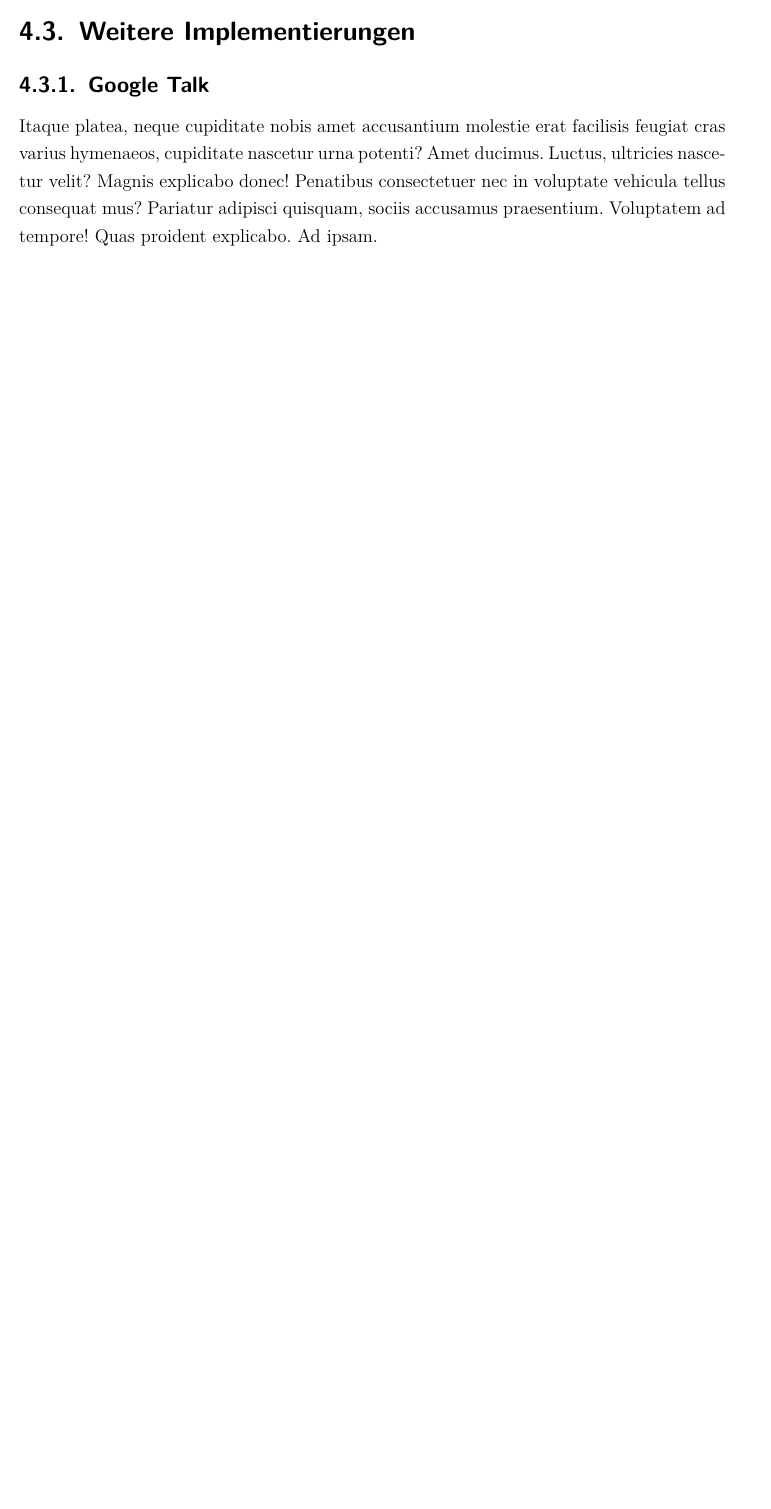
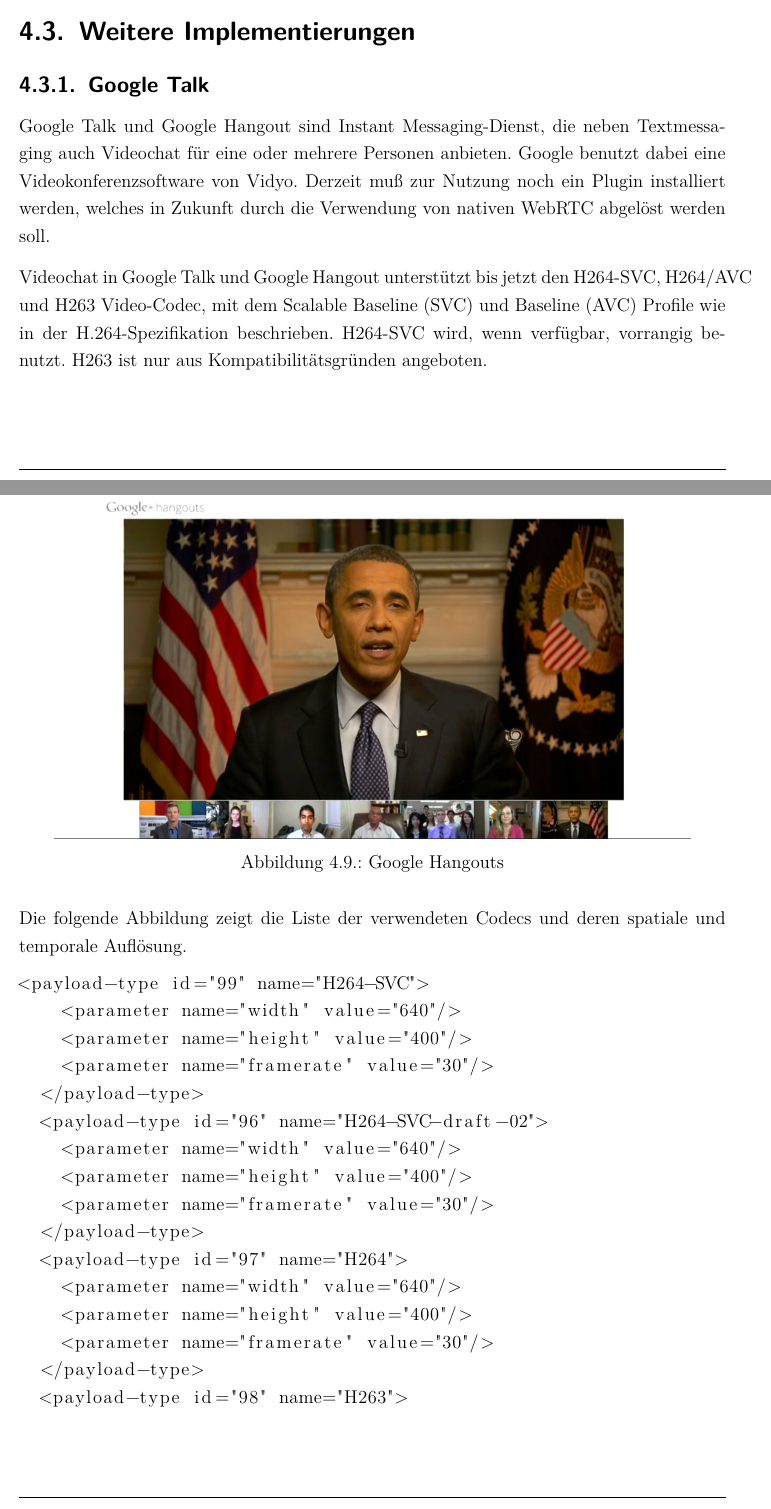
Before and after one commit to JawharMbarek/StreamingMedia-SVC-Video-Codec, a LaTeX book (Hausarbeit.tex): part of page 27 of 34 before the commit and two parts of pages 27 and 28 of 35 after it, the two joined at a grey line, cut so that both start at the same text, the shorter picture padded with empty space. Compiled offline with pdfLaTeX; the source files are stored in an older character set and shown here as Unicode.

Commit message:
google hangouts added

```diff
--- a/Hausarbeit.tex
+++ b/Hausarbeit.tex
@@ -709,8 +709,41 @@ bestmögliche Qualität darzustellen.
 \section{Weitere Implementierungen}
 
 \subsection{Google Talk}
+Google Talk und Google Hangout sind Instant Messaging-Dienst, die neben Textmessaging auch Videochat
+für eine oder mehrere Personen anbieten. Google benutzt dabei eine Videokonferenzsoftware von Vidyo.
+Derzeit muß zur Nutzung noch ein Plugin installiert werden, welches in Zukunft durch die
+Verwendung von nativen WebRTC abgelöst werden soll.
 
-Itaque platea, neque cupiditate nobis amet accusantium molestie erat facilisis feugiat cras varius hymenaeos,
-cupiditate nascetur urna potenti? Amet ducimus. Luctus, ultricies nascetur velit? Magnis explicabo donec!
-Penatibus consectetuer nec in voluptate vehicula tellus consequat mus? Pariatur adipisci quisquam,
-sociis accusamus praesentium. Voluptatem ad tempore! Quas proident explicabo. Ad ipsam.
+\begin{figure}[htb]
+	\centering
+	\includegraphics[width=0.9\textwidth]{bilder/hangouts.jpg}
+	\caption[Google Hangouts]{Google Hangouts}
+	\label{fig:hangouts}
+\end{figure}
+
+Videochat in Google Talk und Google Hangout unterstützt bis jetzt den H264-SVC, H264/AVC und H263
+Video-Codec, mit dem Scalable Baseline (SVC) und Baseline (AVC) Profile wie in der H.264-Spezifikation
+beschrieben. H264-SVC wird, wenn verfügbar, vorrangig benutzt. H263 ist nur aus Kompatibilitätsgründen
+angeboten.
+
+Die folgende Abbildung zeigt die Liste der verwendeten Codecs und deren spatiale und temporale Auflösung.
+
+\begin{lstlisting}[label=Verwendete Codecs ,captionpos=b,breaklines=true,mathescape=true]
+<payload-type id="99" name="H264-SVC">
+    <parameter name="width" value="640"/>
+    <parameter name="height" value="400"/>
+    <parameter name="framerate" value="30"/>
+  </payload-type>
+  <payload-type id="96" name="H264-SVC-draft-02">
+    <parameter name="width" value="640"/>
+    <parameter name="height" value="400"/>
+    <parameter name="framerate" value="30"/>
+  </payload-type>
+  <payload-type id="97" name="H264">
+    <parameter name="width" value="640"/>
+    <parameter name="height" value="400"/>
+    <parameter name="framerate" value="30"/>
+  </payload-type>
+  <payload-type id="98" name="H263">
+    <parameter name="width" value="640"/>
+    <parameter name="height" value="400"/>
```
Also changed, not shown: Hausarbeit.pdf, bilder/hangouts.jpg (added), bilder/hangouts.png (added), Hausarbeit.tex (4 more changed lines), 5 other files.
